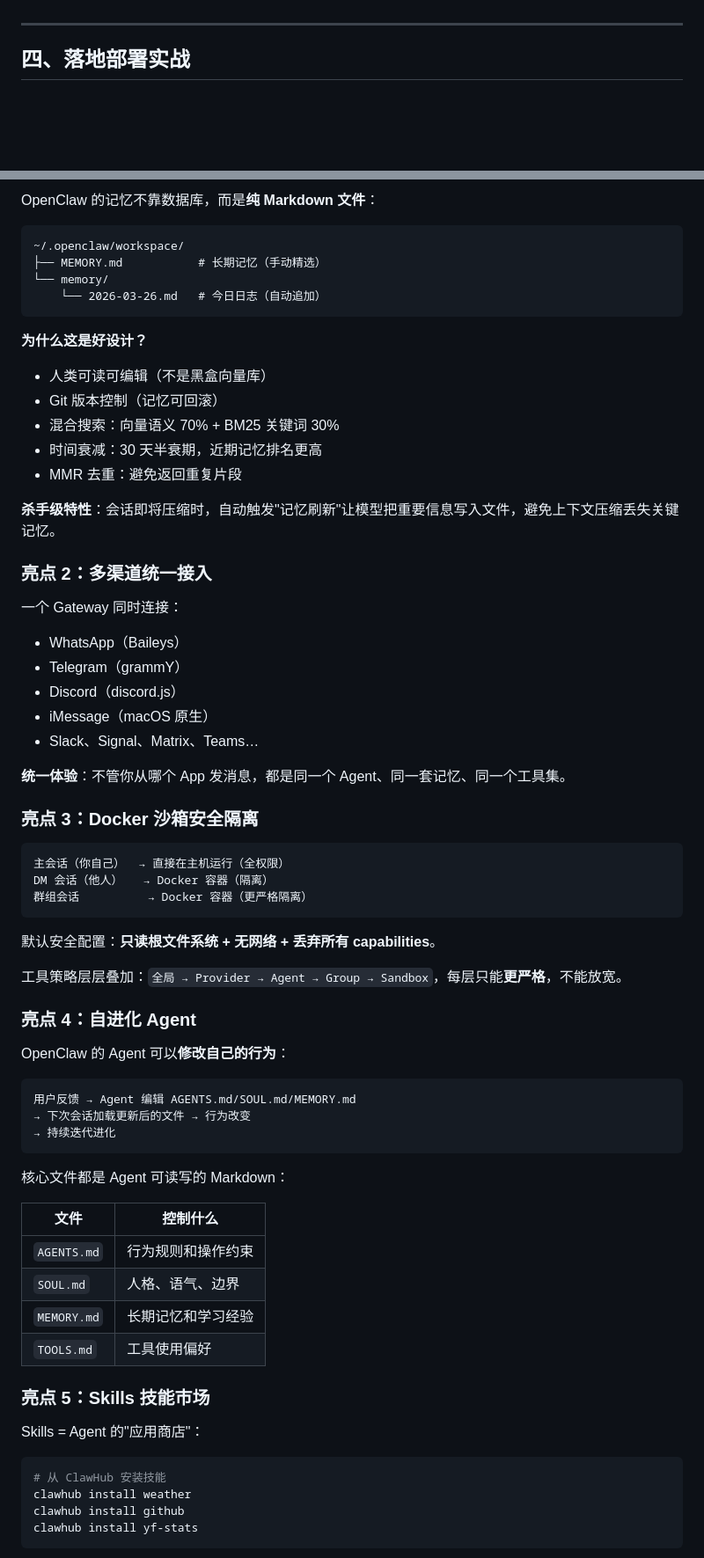
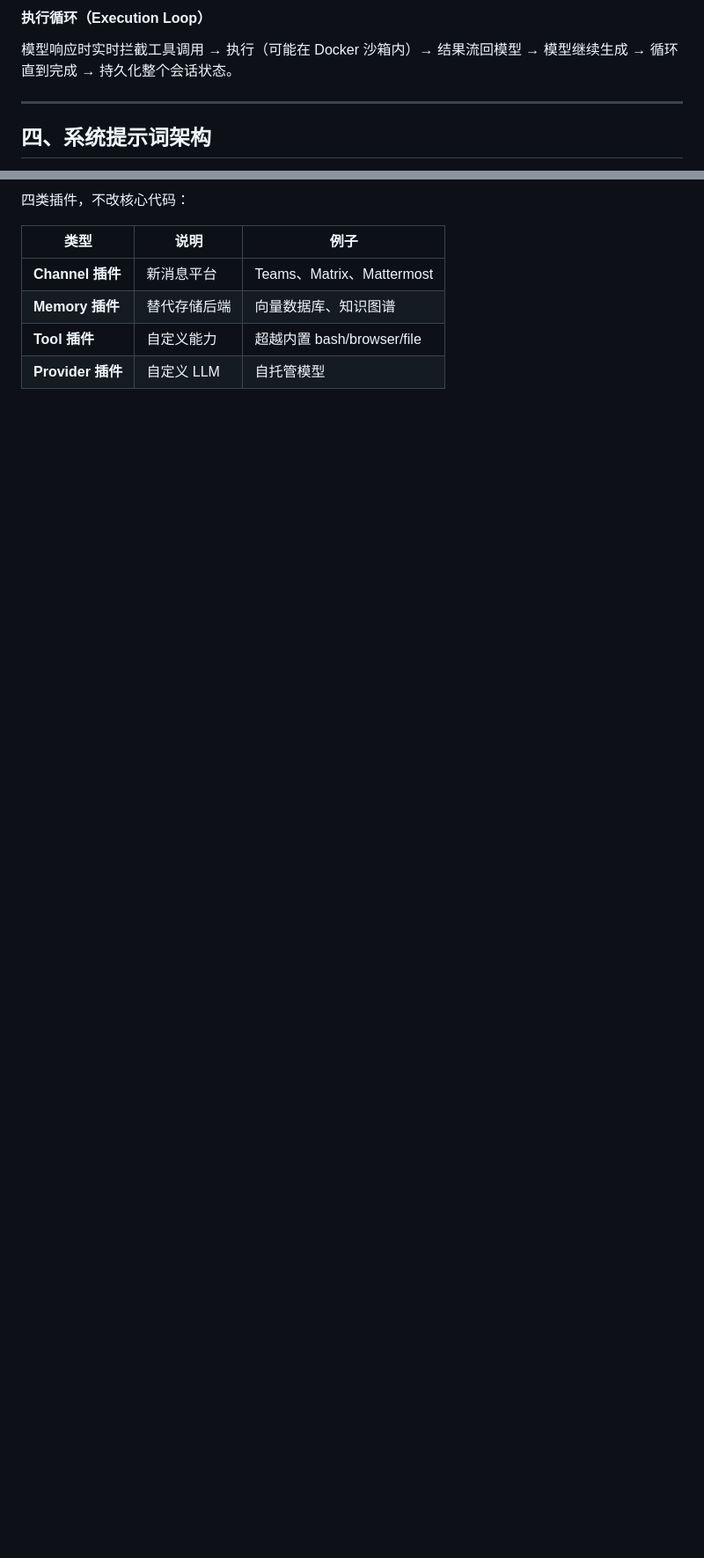
Before and after one commit to tanlon2miracle-ops/post-training-notes, a Markdown page: 13-openclaw-architecture-highlights.md, 2 parts joined by grey strips. Shown at 88% size. Rendered like a GitHub page; blank space fills up the shorter version.

````diff
--- a/13-openclaw-architecture-highlights.md
+++ b/13-openclaw-architecture-highlights.md
@@ -66,5 +99,8 @@
+#### 执行循环（Execution Loop）
+
+模型响应时实时拦截工具调用 → 执行（可能在 Docker 沙箱内）→ 结果流回模型 → 模型继续生成 → 循环直到完成 → 持久化整个会话状态。
 
 ---
 
-## 四、落地部署实战
+## 四、系统提示词架构
 
@@ -130,74 +263,10 @@ openclaw channels login
 
-OpenClaw 的记忆不靠数据库，而是**纯 Markdown 文件**：
+四类插件，不改核心代码：
 
-```
-~/.openclaw/workspace/
-├── MEMORY.md           # 长期记忆（手动精选）
-└── memory/
-    └── 2026-03-26.md   # 今日日志（自动追加）
-```
+| 类型 | 说明 | 例子 |
+|------|------|------|
+| **Channel 插件** | 新消息平台 | Teams、Matrix、Mattermost |
+| **Memory 插件** | 替代存储后端 | 向量数据库、知识图谱 |
+| **Tool 插件** | 自定义能力 | 超越内置 bash/browser/file |
+| **Provider 插件** | 自定义 LLM | 自托管模型 |
 
-**为什么这是好设计？**
-
-- 人类可读可编辑（不是黑盒向量库）
-- Git 版本控制（记忆可回滚）
-- 混合搜索：向量语义 70% + BM25 关键词 30%
-- 时间衰减：30 天半衰期，近期记忆排名更高
-- MMR 去重：避免返回重复片段
-
-**杀手级特性**：会话即将压缩时，自动触发"记忆刷新"让模型把重要信息写入文件，避免上下文压缩丢失关键记忆。
-
-### 亮点 2：多渠道统一接入
-
-一个 Gateway 同时连接：
-
-- WhatsApp（Baileys）
-- Telegram（grammY）
-- Discord（discord.js）
-- iMessage（macOS 原生）
-- Slack、Signal、Matrix、Teams…
-
-**统一体验**：不管你从哪个 App 发消息，都是同一个 Agent、同一套记忆、同一个工具集。
-
-### 亮点 3：Docker 沙箱安全隔离
-
-```
-主会话（你自己）  → 直接在主机运行（全权限）
-DM 会话（他人）   → Docker 容器（隔离）
-群组会话          → Docker 容器（更严格隔离）
-```
-
-默认安全配置：**只读根文件系统 + 无网络 + 丢弃所有 capabilities**。
-
-工具策略层层叠加：`全局 → Provider → Agent → Group → Sandbox`，每层只能**更严格**，不能放宽。
-
-### 亮点 4：自进化 Agent
-
-OpenClaw 的 Agent 可以**修改自己的行为**：
-
-```
-用户反馈 → Agent 编辑 AGENTS.md/SOUL.md/MEMORY.md
-→ 下次会话加载更新后的文件 → 行为改变
-→ 持续迭代进化
-```
-
-核心文件都是 Agent 可读写的 Markdown：
-
-| 文件 | 控制什么 |
-|------|---------|
-| `AGENTS.md` | 行为规则和操作约束 |
-| `SOUL.md` | 人格、语气、边界 |
-| `MEMORY.md` | 长期记忆和学习经验 |
-| `TOOLS.md` | 工具使用偏好 |
-
-### 亮点 5：Skills 技能市场
-
-Skills = Agent 的"应用商店"：
-
-```bash
-# 从 ClawHub 安装技能
-clawhub install weather
-clawhub install github
-clawhub install yf-stats
-```
-
````
Also changed, not shown: other parts of 13-openclaw-architecture-highlights.md (+226 -170 lines).
